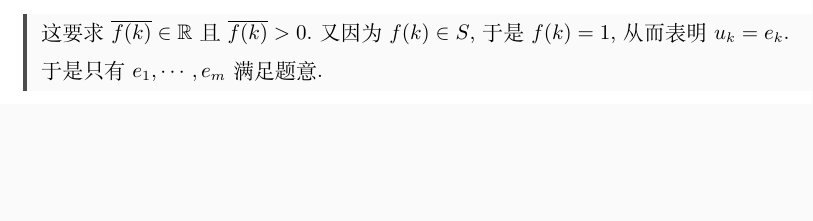
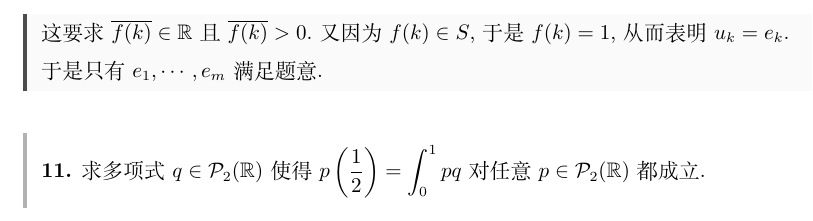
Before and after one commit to Night-Is-Young/Linear-Algebra-Done-Right, a LaTeX document (Linear-Algebra-Done-Right-Solution/6B/6B.tex): part of page 8 of 8, cut so that both start at the same text, the shorter picture padded with empty space. Compiled offline with XeLaTeX.

Commit message:
submission

```diff
--- a/Linear-Algebra-Done-Right-Solution/6B/6B.tex
+++ b/Linear-Algebra-Done-Right-Solution/6B/6B.tex
@@ -231,4 +231,7 @@
     这要求$\overline{f(k)}\in\R$且$\overline{f(k)}>0$.又因为$f(k)\in S$,于是$f(k)=1$,从而表明$u_k=e_k$.\\
     于是只有$\li e,m$满足题意.
 \end{solution}
+\begin{problem}[11.]
+    求多项式$q\in\P_2(\R)$使得$p\left(\dfrac12\right)=\displaystyle\int_0^1pq$对任意$p\in\P_2(\R)$都成立.
+\end{problem}
 \end{document}
```
Also changed, not shown: Linear-Algebra-Done-Right-Solution/6B/6B.pdf, 5 other files.
